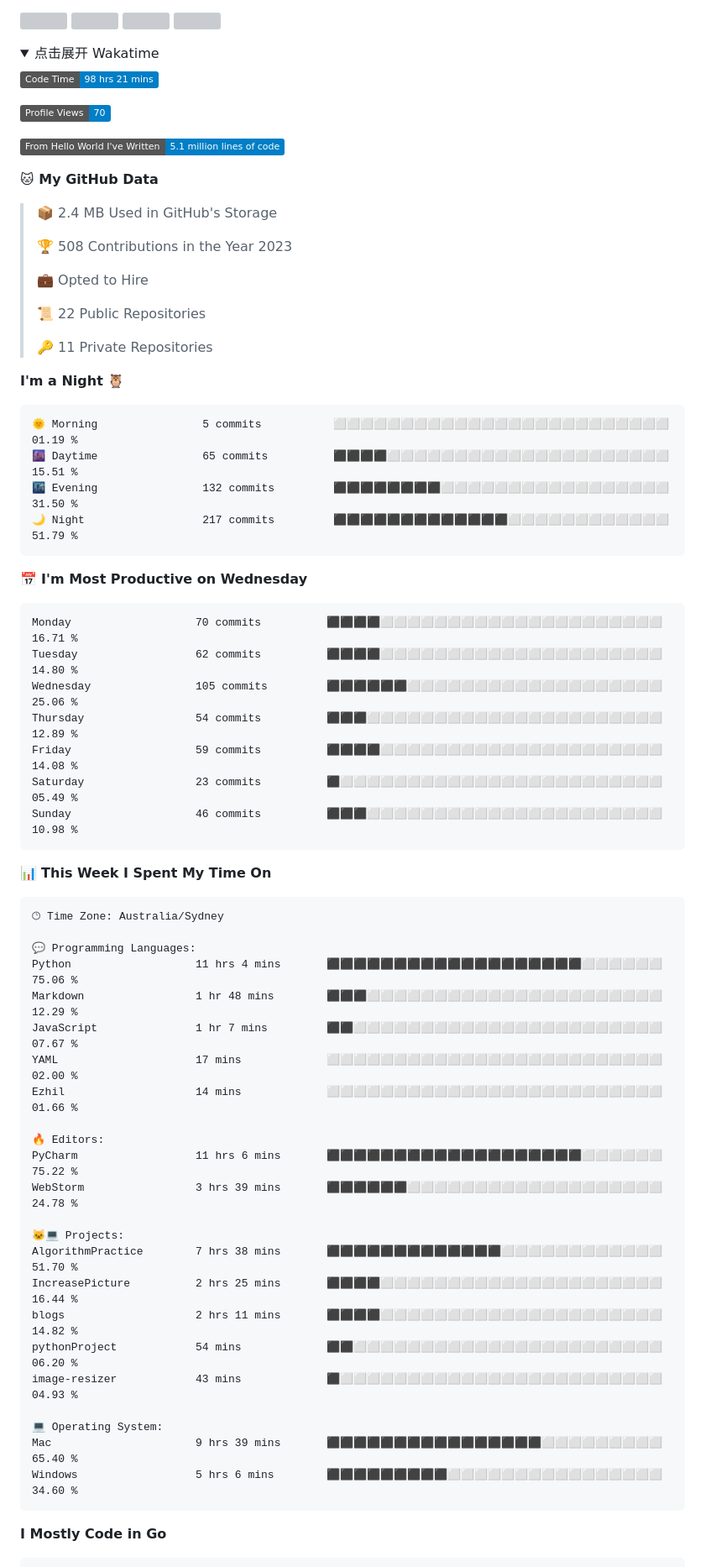
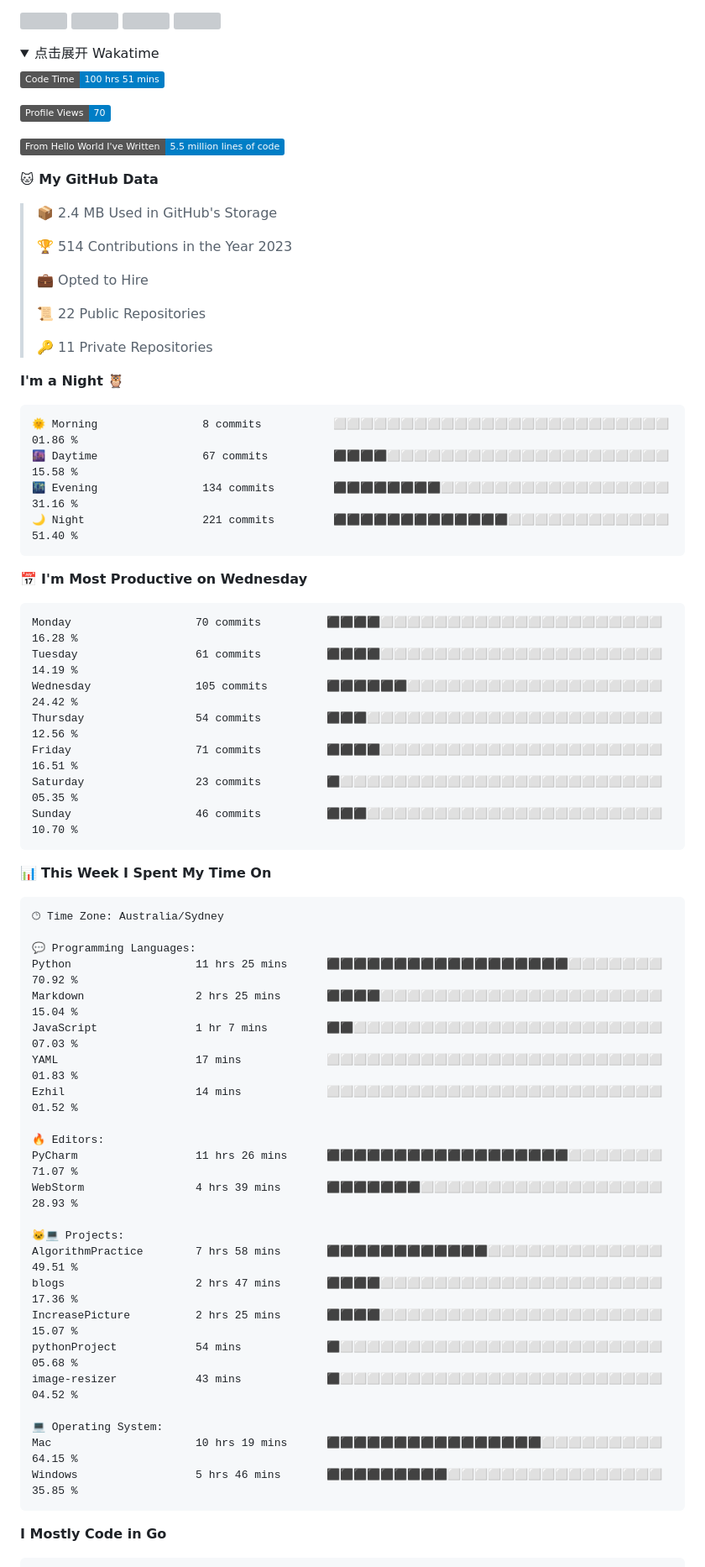
Before and after one commit to longsizhuo/longsizhuo, a Markdown page: README.md, the part around the change. Shown at 84% size. Rendered like a GitHub page; folded sections open; badges without logos; grey boxes are pictures that could not be loaded.

Commit message:
Updated with Dev Metrics

````diff
--- a/README.md
+++ b/README.md
@@ -46,17 +46,17 @@
 <summary>点击展开 Wakatime</summary>
 
 <!--START_SECTION:waka-->
-![Code Time](http://img.shields.io/badge/Code%20Time-98%20hrs%2021%20mins-blue)
+![Code Time](http://img.shields.io/badge/Code%20Time-100%20hrs%2051%20mins-blue)
 
 ![Profile Views](http://img.shields.io/badge/Profile%20Views-70-blue)
 
-![Lines of code](https://img.shields.io/badge/From%20Hello%20World%20I%27ve%20Written-5.1%20million%20lines%20of%20code-blue)
+![Lines of code](https://img.shields.io/badge/From%20Hello%20World%20I%27ve%20Written-5.5%20million%20lines%20of%20code-blue)
 
 **🐱 My GitHub Data**
 
 > 📦 2.4 MB Used in GitHub's Storage
  >
-> 🏆 508 Contributions in the Year 2023
+> 🏆 514 Contributions in the Year 2023
  >
 > 💼 Opted to Hire
  >
@@ -67,21 +67,21 @@
 **I'm a Night 🦉**
 
 ```text
-🌞 Morning                5 commits           ⬜⬜⬜⬜⬜⬜⬜⬜⬜⬜⬜⬜⬜⬜⬜⬜⬜⬜⬜⬜⬜⬜⬜⬜⬜   01.19 %
-🌆 Daytime                65 commits          ⬛⬛⬛⬛⬜⬜⬜⬜⬜⬜⬜⬜⬜⬜⬜⬜⬜⬜⬜⬜⬜⬜⬜⬜⬜   15.51 %
-🌃 Evening                132 commits         ⬛⬛⬛⬛⬛⬛⬛⬛⬜⬜⬜⬜⬜⬜⬜⬜⬜⬜⬜⬜⬜⬜⬜⬜⬜   31.50 %
-🌙 Night                  217 commits         ⬛⬛⬛⬛⬛⬛⬛⬛⬛⬛⬛⬛⬛⬜⬜⬜⬜⬜⬜⬜⬜⬜⬜⬜⬜   51.79 %
+🌞 Morning                8 commits           ⬜⬜⬜⬜⬜⬜⬜⬜⬜⬜⬜⬜⬜⬜⬜⬜⬜⬜⬜⬜⬜⬜⬜⬜⬜   01.86 %
+🌆 Daytime                67 commits          ⬛⬛⬛⬛⬜⬜⬜⬜⬜⬜⬜⬜⬜⬜⬜⬜⬜⬜⬜⬜⬜⬜⬜⬜⬜   15.58 %
+🌃 Evening                134 commits         ⬛⬛⬛⬛⬛⬛⬛⬛⬜⬜⬜⬜⬜⬜⬜⬜⬜⬜⬜⬜⬜⬜⬜⬜⬜   31.16 %
+🌙 Night                  221 commits         ⬛⬛⬛⬛⬛⬛⬛⬛⬛⬛⬛⬛⬛⬜⬜⬜⬜⬜⬜⬜⬜⬜⬜⬜⬜   51.40 %
 ```
 📅 **I'm Most Productive on Wednesday**
 
 ```text
-Monday                   70 commits          ⬛⬛⬛⬛⬜⬜⬜⬜⬜⬜⬜⬜⬜⬜⬜⬜⬜⬜⬜⬜⬜⬜⬜⬜⬜   16.71 %
-Tuesday                  62 commits          ⬛⬛⬛⬛⬜⬜⬜⬜⬜⬜⬜⬜⬜⬜⬜⬜⬜⬜⬜⬜⬜⬜⬜⬜⬜   14.80 %
-Wednesday                105 commits         ⬛⬛⬛⬛⬛⬛⬜⬜⬜⬜⬜⬜⬜⬜⬜⬜⬜⬜⬜⬜⬜⬜⬜⬜⬜   25.06 %
-Thursday                 54 commits          ⬛⬛⬛⬜⬜⬜⬜⬜⬜⬜⬜⬜⬜⬜⬜⬜⬜⬜⬜⬜⬜⬜⬜⬜⬜   12.89 %
-Friday                   59 commits          ⬛⬛⬛⬛⬜⬜⬜⬜⬜⬜⬜⬜⬜⬜⬜⬜⬜⬜⬜⬜⬜⬜⬜⬜⬜   14.08 %
-Saturday                 23 commits          ⬛⬜⬜⬜⬜⬜⬜⬜⬜⬜⬜⬜⬜⬜⬜⬜⬜⬜⬜⬜⬜⬜⬜⬜⬜   05.49 %
-Sunday                   46 commits          ⬛⬛⬛⬜⬜⬜⬜⬜⬜⬜⬜⬜⬜⬜⬜⬜⬜⬜⬜⬜⬜⬜⬜⬜⬜   10.98 %
+Monday                   70 commits          ⬛⬛⬛⬛⬜⬜⬜⬜⬜⬜⬜⬜⬜⬜⬜⬜⬜⬜⬜⬜⬜⬜⬜⬜⬜   16.28 %
+Tuesday                  61 commits          ⬛⬛⬛⬛⬜⬜⬜⬜⬜⬜⬜⬜⬜⬜⬜⬜⬜⬜⬜⬜⬜⬜⬜⬜⬜   14.19 %
+Wednesday                105 commits         ⬛⬛⬛⬛⬛⬛⬜⬜⬜⬜⬜⬜⬜⬜⬜⬜⬜⬜⬜⬜⬜⬜⬜⬜⬜   24.42 %
+Thursday                 54 commits          ⬛⬛⬛⬜⬜⬜⬜⬜⬜⬜⬜⬜⬜⬜⬜⬜⬜⬜⬜⬜⬜⬜⬜⬜⬜   12.56 %
+Friday                   71 commits          ⬛⬛⬛⬛⬜⬜⬜⬜⬜⬜⬜⬜⬜⬜⬜⬜⬜⬜⬜⬜⬜⬜⬜⬜⬜   16.51 %
+Saturday                 23 commits          ⬛⬜⬜⬜⬜⬜⬜⬜⬜⬜⬜⬜⬜⬜⬜⬜⬜⬜⬜⬜⬜⬜⬜⬜⬜   05.35 %
+Sunday                   46 commits          ⬛⬛⬛⬜⬜⬜⬜⬜⬜⬜⬜⬜⬜⬜⬜⬜⬜⬜⬜⬜⬜⬜⬜⬜⬜   10.70 %
 ```
 
 
@@ -91,26 +91,26 @@ Sunday                   46 commits          ⬛⬛⬛⬜⬜⬜⬜⬜⬜⬜⬜
 🕑︎ Time Zone: Australia/Sydney
 
 💬 Programming Languages:
-Python                   11 hrs 4 mins       ⬛⬛⬛⬛⬛⬛⬛⬛⬛⬛⬛⬛⬛⬛⬛⬛⬛⬛⬛⬜⬜⬜⬜⬜⬜   75.06 %
-Markdown                 1 hr 48 mins        ⬛⬛⬛⬜⬜⬜⬜⬜⬜⬜⬜⬜⬜⬜⬜⬜⬜⬜⬜⬜⬜⬜⬜⬜⬜   12.29 %
-JavaScript               1 hr 7 mins         ⬛⬛⬜⬜⬜⬜⬜⬜⬜⬜⬜⬜⬜⬜⬜⬜⬜⬜⬜⬜⬜⬜⬜⬜⬜   07.67 %
-YAML                     17 mins             ⬜⬜⬜⬜⬜⬜⬜⬜⬜⬜⬜⬜⬜⬜⬜⬜⬜⬜⬜⬜⬜⬜⬜⬜⬜   02.00 %
-Ezhil                    14 mins             ⬜⬜⬜⬜⬜⬜⬜⬜⬜⬜⬜⬜⬜⬜⬜⬜⬜⬜⬜⬜⬜⬜⬜⬜⬜   01.66 %
+Python                   11 hrs 25 mins      ⬛⬛⬛⬛⬛⬛⬛⬛⬛⬛⬛⬛⬛⬛⬛⬛⬛⬛⬜⬜⬜⬜⬜⬜⬜   70.92 %
+Markdown                 2 hrs 25 mins       ⬛⬛⬛⬛⬜⬜⬜⬜⬜⬜⬜⬜⬜⬜⬜⬜⬜⬜⬜⬜⬜⬜⬜⬜⬜   15.04 %
+JavaScript               1 hr 7 mins         ⬛⬛⬜⬜⬜⬜⬜⬜⬜⬜⬜⬜⬜⬜⬜⬜⬜⬜⬜⬜⬜⬜⬜⬜⬜   07.03 %
+YAML                     17 mins             ⬜⬜⬜⬜⬜⬜⬜⬜⬜⬜⬜⬜⬜⬜⬜⬜⬜⬜⬜⬜⬜⬜⬜⬜⬜   01.83 %
+Ezhil                    14 mins             ⬜⬜⬜⬜⬜⬜⬜⬜⬜⬜⬜⬜⬜⬜⬜⬜⬜⬜⬜⬜⬜⬜⬜⬜⬜   01.52 %
 
 🔥 Editors:
-PyCharm                  11 hrs 6 mins       ⬛⬛⬛⬛⬛⬛⬛⬛⬛⬛⬛⬛⬛⬛⬛⬛⬛⬛⬛⬜⬜⬜⬜⬜⬜   75.22 %
-WebStorm                 3 hrs 39 mins       ⬛⬛⬛⬛⬛⬛⬜⬜⬜⬜⬜⬜⬜⬜⬜⬜⬜⬜⬜⬜⬜⬜⬜⬜⬜   24.78 %
+PyCharm                  11 hrs 26 mins      ⬛⬛⬛⬛⬛⬛⬛⬛⬛⬛⬛⬛⬛⬛⬛⬛⬛⬛⬜⬜⬜⬜⬜⬜⬜   71.07 %
+WebStorm                 4 hrs 39 mins       ⬛⬛⬛⬛⬛⬛⬛⬜⬜⬜⬜⬜⬜⬜⬜⬜⬜⬜⬜⬜⬜⬜⬜⬜⬜   28.93 %
 
 🐱‍💻 Projects:
-AlgorithmPractice        7 hrs 38 mins       ⬛⬛⬛⬛⬛⬛⬛⬛⬛⬛⬛⬛⬛⬜⬜⬜⬜⬜⬜⬜⬜⬜⬜⬜⬜   51.70 %
-IncreasePicture          2 hrs 25 mins       ⬛⬛⬛⬛⬜⬜⬜⬜⬜⬜⬜⬜⬜⬜⬜⬜⬜⬜⬜⬜⬜⬜⬜⬜⬜   16.44 %
-blogs                    2 hrs 11 mins       ⬛⬛⬛⬛⬜⬜⬜⬜⬜⬜⬜⬜⬜⬜⬜⬜⬜⬜⬜⬜⬜⬜⬜⬜⬜   14.82 %
-pythonProject            54 mins             ⬛⬛⬜⬜⬜⬜⬜⬜⬜⬜⬜⬜⬜⬜⬜⬜⬜⬜⬜⬜⬜⬜⬜⬜⬜   06.20 %
-image-resizer            43 mins             ⬛⬜⬜⬜⬜⬜⬜⬜⬜⬜⬜⬜⬜⬜⬜⬜⬜⬜⬜⬜⬜⬜⬜⬜⬜   04.93 %
+AlgorithmPractice        7 hrs 58 mins       ⬛⬛⬛⬛⬛⬛⬛⬛⬛⬛⬛⬛⬜⬜⬜⬜⬜⬜⬜⬜⬜⬜⬜⬜⬜   49.51 %
+blogs                    2 hrs 47 mins       ⬛⬛⬛⬛⬜⬜⬜⬜⬜⬜⬜⬜⬜⬜⬜⬜⬜⬜⬜⬜⬜⬜⬜⬜⬜   17.36 %
+IncreasePicture          2 hrs 25 mins       ⬛⬛⬛⬛⬜⬜⬜⬜⬜⬜⬜⬜⬜⬜⬜⬜⬜⬜⬜⬜⬜⬜⬜⬜⬜   15.07 %
+pythonProject            54 mins             ⬛⬜⬜⬜⬜⬜⬜⬜⬜⬜⬜⬜⬜⬜⬜⬜⬜⬜⬜⬜⬜⬜⬜⬜⬜   05.68 %
+image-resizer            43 mins             ⬛⬜⬜⬜⬜⬜⬜⬜⬜⬜⬜⬜⬜⬜⬜⬜⬜⬜⬜⬜⬜⬜⬜⬜⬜   04.52 %
 
 💻 Operating System:
-Mac                      9 hrs 39 mins       ⬛⬛⬛⬛⬛⬛⬛⬛⬛⬛⬛⬛⬛⬛⬛⬛⬜⬜⬜⬜⬜⬜⬜⬜⬜   65.40 %
-Windows                  5 hrs 6 mins        ⬛⬛⬛⬛⬛⬛⬛⬛⬛⬜⬜⬜⬜⬜⬜⬜⬜⬜⬜⬜⬜⬜⬜⬜⬜   34.60 %
+Mac                      10 hrs 19 mins      ⬛⬛⬛⬛⬛⬛⬛⬛⬛⬛⬛⬛⬛⬛⬛⬛⬜⬜⬜⬜⬜⬜⬜⬜⬜   64.15 %
+Windows                  5 hrs 46 mins       ⬛⬛⬛⬛⬛⬛⬛⬛⬛⬜⬜⬜⬜⬜⬜⬜⬜⬜⬜⬜⬜⬜⬜⬜⬜   35.85 %
 ```
 
 **I Mostly Code in Go**
````
Also changed, not shown: assets/bar_graph.png.
